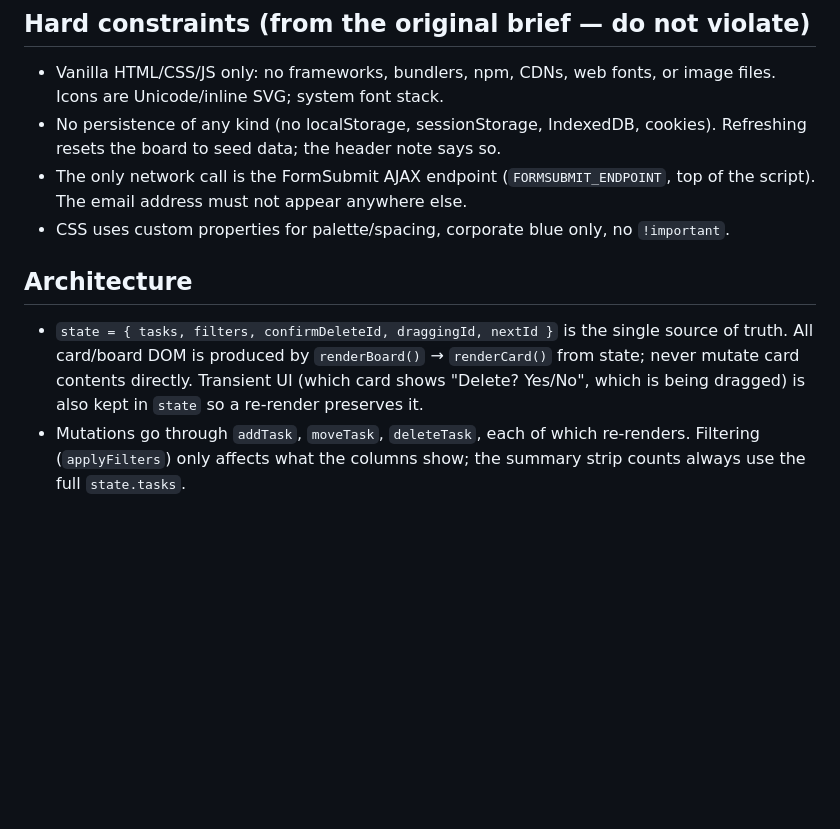
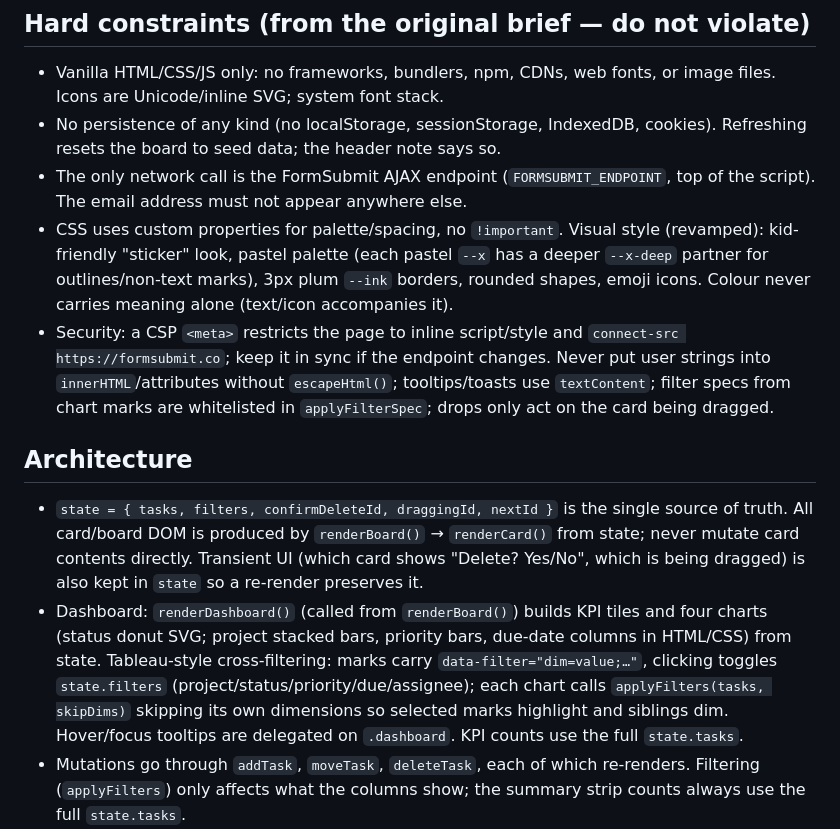
Before and after one commit to LowKhengLiang/clade_workshop, a Markdown page: CLAUDE.md, the part around the change. Rendered like a GitHub page; blank space fills up the shorter version.

```diff
--- a/CLAUDE.md
+++ b/CLAUDE.md
@@ -11,11 +11,13 @@ A single-file IT PMO Kanban board demo for a fictitious bank: everything lives i
 - Vanilla HTML/CSS/JS only: no frameworks, bundlers, npm, CDNs, web fonts, or image files. Icons are Unicode/inline SVG; system font stack.
 - No persistence of any kind (no localStorage, sessionStorage, IndexedDB, cookies). Refreshing resets the board to seed data; the header note says so.
 - The only network call is the FormSubmit AJAX endpoint (`FORMSUBMIT_ENDPOINT`, top of the script). The email address must not appear anywhere else.
-- CSS uses custom properties for palette/spacing, corporate blue only, no `!important`.
+- CSS uses custom properties for palette/spacing, no `!important`. Visual style (revamped): kid-friendly "sticker" look, pastel palette (each pastel `--x` has a deeper `--x-deep` partner for outlines/non-text marks), 3px plum `--ink` borders, rounded shapes, emoji icons. Colour never carries meaning alone (text/icon accompanies it).
+- Security: a CSP `<meta>` restricts the page to inline script/style and `connect-src https://formsubmit.co`; keep it in sync if the endpoint changes. Never put user strings into `innerHTML`/attributes without `escapeHtml()`; tooltips/toasts use `textContent`; filter specs from chart marks are whitelisted in `applyFilterSpec`; drops only act on the card being dragged.
 
 ## Architecture
 
 - `state = { tasks, filters, confirmDeleteId, draggingId, nextId }` is the single source of truth. All card/board DOM is produced by `renderBoard()` → `renderCard()` from state; never mutate card contents directly. Transient UI (which card shows "Delete? Yes/No", which is being dragged) is also kept in `state` so a re-render preserves it.
+- Dashboard: `renderDashboard()` (called from `renderBoard()`) builds KPI tiles and four charts (status donut SVG; project stacked bars, priority bars, due-date columns in HTML/CSS) from state. Tableau-style cross-filtering: marks carry `data-filter="dim=value;…"`, clicking toggles `state.filters` (project/status/priority/due/assignee); each chart calls `applyFilters(tasks, skipDims)` skipping its own dimensions so selected marks highlight and siblings dim. Hover/focus tooltips are delegated on `.dashboard`. KPI counts use the full `state.tasks`.
 - Mutations go through `addTask`, `moveTask`, `deleteTask`, each of which re-renders. Filtering (`applyFilters`) only affects what the columns show; the summary strip counts always use the full `state.tasks`.
 - Events are delegated on `#board` (click for delete confirm, `change` for the keyboard "Move ▸" select, HTML5 drag events for DnD). After a re-render replaces the focused element, `refocus()` restores keyboard focus.
 - Add Task flow (`handleSubmit`): `validateForm` → `addTask` (optimistic) → `notifyNewTask` (FormSubmit, in try/catch so failure never breaks the board) → success or warning toast → reset form and close modal. The submit button is disabled with "Sending…" during the request.
```
Also changed, not shown: README.md (+11 -2 lines), docs/screenshot.png, 2 other files.
